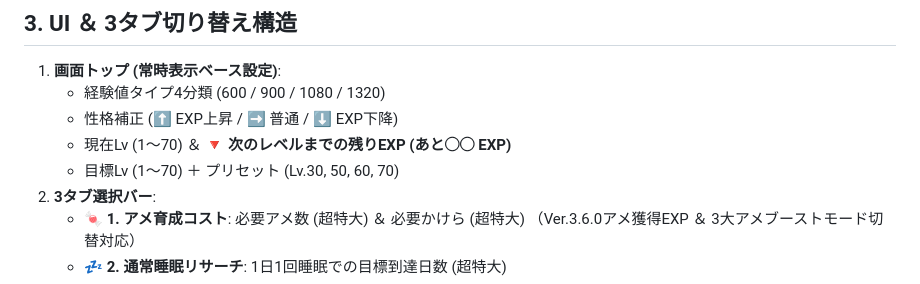
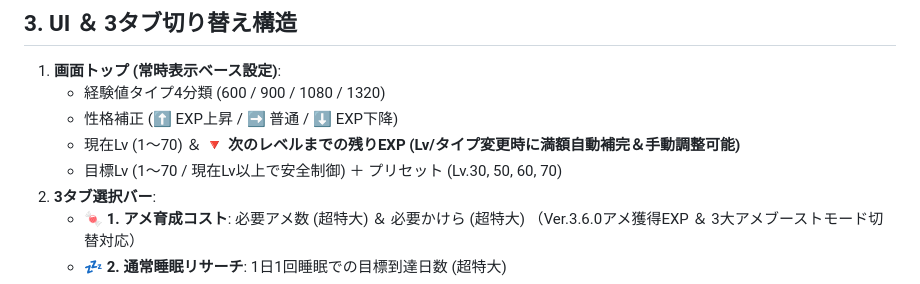
Before and after one commit to dyussuca/pokesleep_site_project, a Markdown page: public_site/exp/引き継ぎメモ.md, the part around the change. Drawn GitHub-style.

```diff
--- a/public_site/exp/引き継ぎメモ.md
+++ b/public_site/exp/引き継ぎメモ.md
@@ -71,8 +71,8 @@
 1. **画面トップ (常時表示ベース設定)**:
    - 経験値タイプ4分類 (600 / 900 / 1080 / 1320)
    - 性格補正 (⬆️ EXP上昇 / ➡️ 普通 / ⬇️ EXP下降)
-   - 現在Lv (1〜70) ＆ 🔻 **次のレベルまでの残りEXP (あと◯◯ EXP)**
-   - 目標Lv (1〜70) ＋ プリセット (Lv.30, 50, 60, 70)
+   - 現在Lv (1〜70) ＆ 🔻 **次のレベルまでの残りEXP (Lv/タイプ変更時に満額自動補完＆手動調整可能)**
+   - 目標Lv (1〜70 / 現在Lv以上で安全制御) ＋ プリセット (Lv.30, 50, 60, 70)
 2. **3タブ選択バー**:
    - 🍬 **1. アメ育成コスト**: 必要アメ数 (超特大) ＆ 必要かけら (超特大) （Ver.3.6.0アメ獲得EXP ＆ 3大アメブーストモード切替対応）
    - 💤 **2. 通常睡眠リサーチ**: 1日1回睡眠での目標到達日数 (超特大)
```
Also changed, not shown: 開発・公開実績記録.md (+7 -0 lines).
